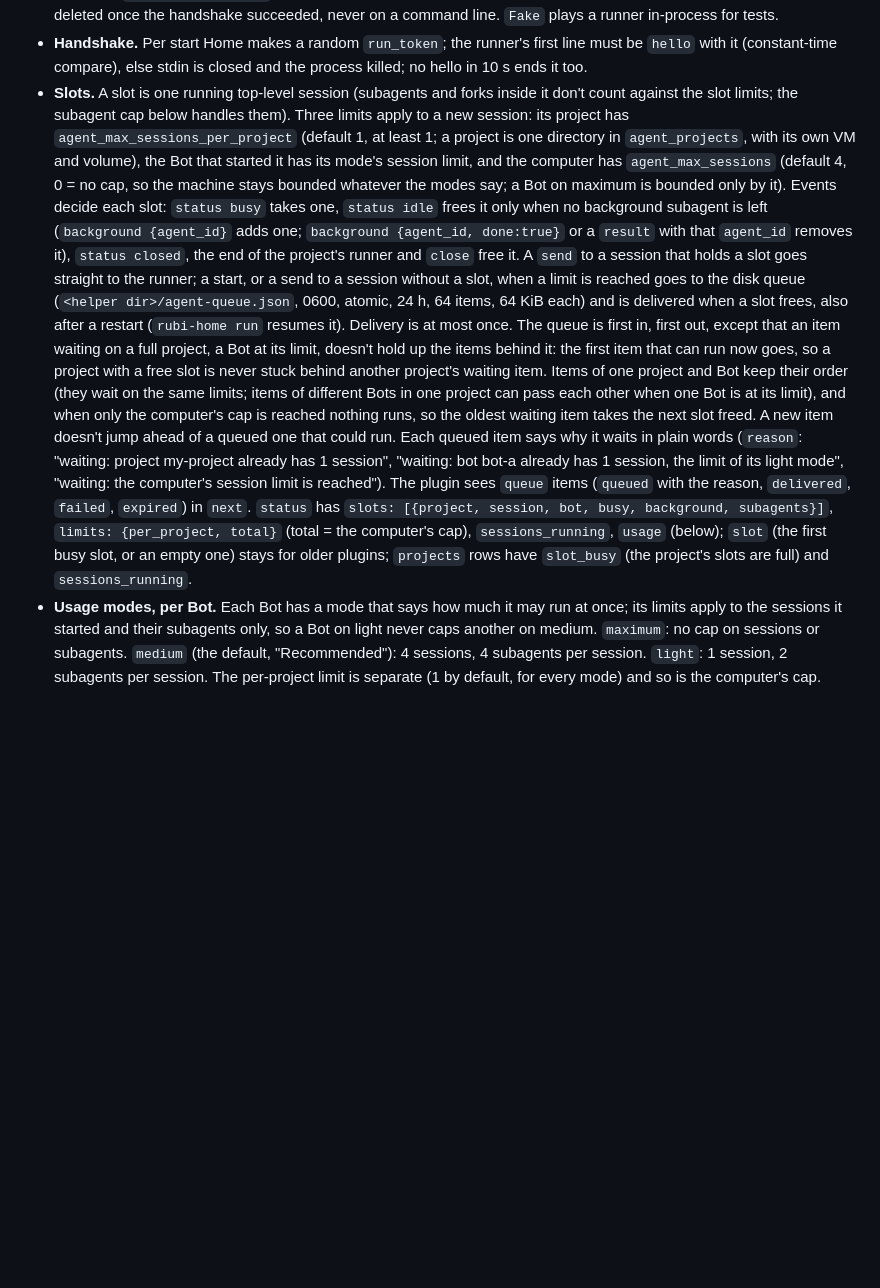
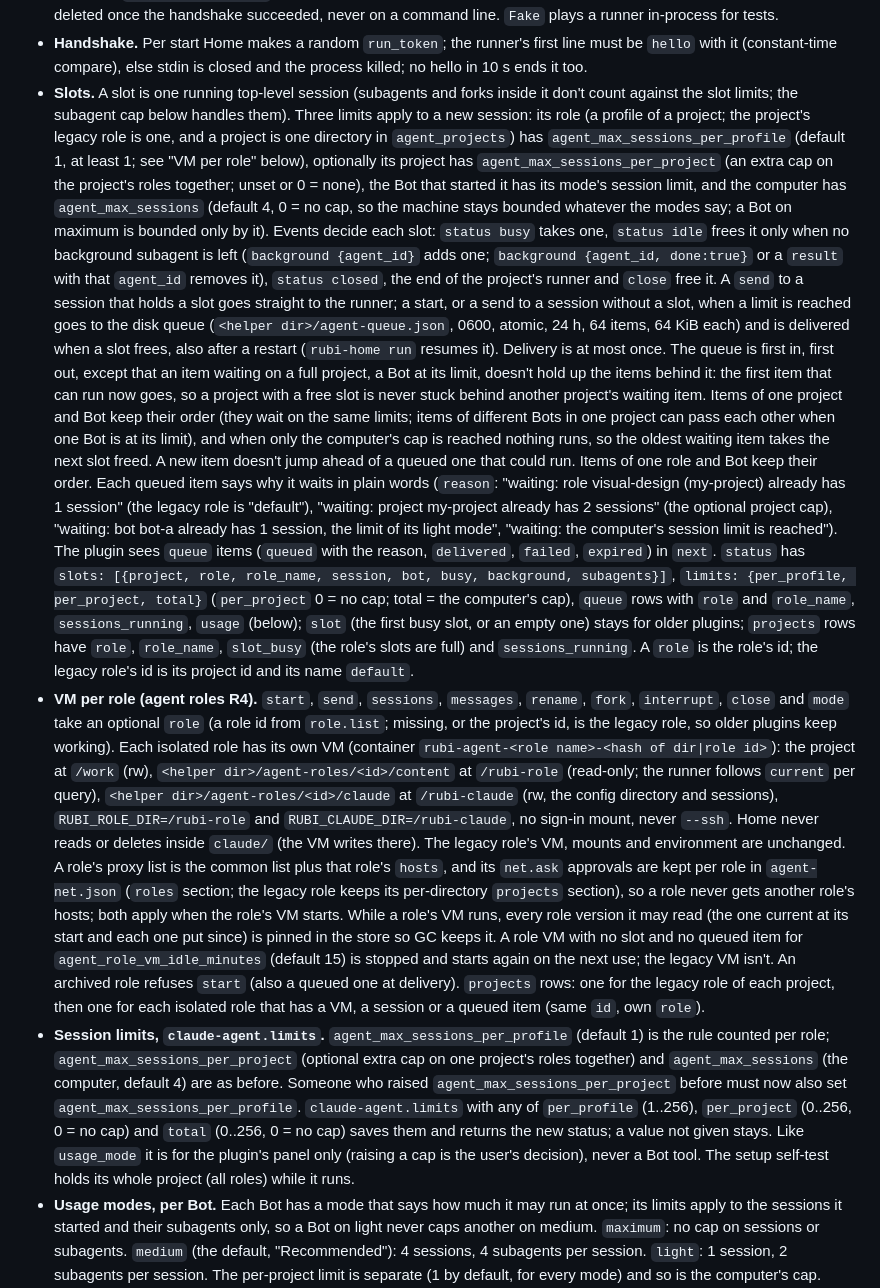
Before and after one commit to Deikus-LXXVII/rubi, a Markdown page: docs/design/rubi-home.md, the part around the change. Drawn GitHub-style; blank space fills up the shorter version.

Commit message:
docs: VM per role, slots per profile, claude-agent.limits (rubi-home, agent-roles status, changelog)
Co-Authored-By: Claude Opus 5.5 <noreply@anthropic.com>

```diff
--- a/docs/design/rubi-home.md
+++ b/docs/design/rubi-home.md
@@ -407,9 +407,9 @@ decide | status | role.list | role.get | role.history | role.diff | role.put`; a
 - **Handshake.** Per start Home makes a random `run_token`; the runner's first line must be `hello` with it
   (constant-time compare), else stdin is closed and the process killed; no hello in 10 s ends it too.
 - **Slots.** A slot is one running top-level session (subagents and forks inside it don't count against the slot
-  limits; the subagent cap below handles them). Three limits apply to a new session: its project has
-  `agent_max_sessions_per_project` (default 1, at least 1; a project is one directory in `agent_projects`, with its
-  own VM and volume), the Bot that started it has its mode's session limit, and the computer has
+  limits; the subagent cap below handles them). Three limits apply to a new session: its role (a profile of a project; the project's legacy role is one, and a project is one directory in `agent_projects`) has
+  `agent_max_sessions_per_profile` (default 1, at least 1; see "VM per role" below), optionally its project has
+  `agent_max_sessions_per_project` (an extra cap on the project's roles together; unset or 0 = none), the Bot that started it has its mode's session limit, and the computer has
   `agent_max_sessions` (default 4, 0 = no cap, so the machine stays bounded whatever the modes say; a Bot on maximum is bounded only by it). Events decide
   each slot: `status busy` takes one, `status idle` frees it
   only when no background subagent is left (`background {agent_id}` adds one; `background {agent_id,
@@ -422,13 +422,35 @@ decide | status | role.list | role.get | role.history | role.diff | role.put`; a
   it: the first item that can run now goes, so a project with a free slot is never stuck behind another project's
   waiting item. Items of one project and Bot keep their order (they wait on the same limits; items of different Bots in one project can pass each other when one Bot is at its limit), and when only the computer's cap is reached nothing runs, so
   the oldest waiting item takes the next slot freed. A new item doesn't jump ahead of a queued one that could run.
-  Each queued item says why it waits in plain words (`reason`: "waiting: project my-project already has 1
-  session", "waiting: bot bot-a already has 1 session, the limit of its light mode", "waiting: the computer's
+  Items of one role and Bot keep their order. Each queued item says why it waits in plain words (`reason`: "waiting: role visual-design (my-project) already has 1
+  session" (the legacy role is "default"), "waiting: project my-project already has 2 sessions" (the optional project cap), "waiting: bot bot-a already has 1 session, the limit of its light mode", "waiting: the computer's
   session limit is reached"). The plugin sees `queue` items (`queued` with the reason, `delivered`,
-  `failed`, `expired`) in `next`. `status` has `slots: [{project, session, bot, busy, background, subagents}]`,
-  `limits: {per_project, total}` (total = the computer's cap), `sessions_running`, `usage` (below); `slot` (the first
-  busy slot, or an empty one) stays for older plugins; `projects` rows have `slot_busy` (the project's slots are
-  full) and `sessions_running`.
+  `failed`, `expired`) in `next`. `status` has `slots: [{project, role, role_name, session, bot, busy, background, subagents}]`,
+  `limits: {per_profile, per_project, total}` (`per_project` 0 = no cap; total = the computer's cap), `queue` rows with `role` and `role_name`, `sessions_running`, `usage` (below); `slot` (the first
+  busy slot, or an empty one) stays for older plugins; `projects` rows have `role`, `role_name`, `slot_busy` (the role's slots are
+  full) and `sessions_running`. A `role` is the role's id; the legacy role's id is its project id and its name `default`.
+- **VM per role (agent roles R4).** `start`, `send`, `sessions`, `messages`, `rename`, `fork`, `interrupt`, `close` and
+  `mode` take an optional `role` (a role id from `role.list`; missing, or the project's id, is the legacy role, so older
+  plugins keep working). Each isolated role has its own VM (container `rubi-agent-<role name>-<hash of dir|role id>`):
+  the project at `/work` (rw), `<helper dir>/agent-roles/<id>/content` at `/rubi-role` (read-only; the runner follows
+  `current` per query), `<helper dir>/agent-roles/<id>/claude` at `/rubi-claude` (rw, the config directory and sessions),
+  `RUBI_ROLE_DIR=/rubi-role` and `RUBI_CLAUDE_DIR=/rubi-claude`, no sign-in mount, never `--ssh`. Home never reads or
+  deletes inside `claude/` (the VM writes there). The legacy role's VM, mounts and environment are unchanged. A role's
+  proxy list is the common list plus that role's `hosts`, and its `net.ask` approvals are kept per role in
+  `agent-net.json` (`roles` section; the legacy role keeps its per-directory `projects` section), so a role never gets
+  another role's hosts; both apply when the role's VM starts. While a role's VM runs, every role version it may read
+  (the one current at its start and each one put since) is pinned in the store so GC keeps it. A role VM with no slot
+  and no queued item for `agent_role_vm_idle_minutes` (default 15) is stopped and starts again on the next use; the
+  legacy VM isn't. An archived role refuses `start` (also a queued one at delivery). `projects` rows: one for the
+  legacy role of each project, then one for each isolated role that has a VM, a session or a queued item (same `id`,
+  own `role`).
+- **Session limits, `claude-agent.limits`.** `agent_max_sessions_per_profile` (default 1) is the rule counted per role;
+  `agent_max_sessions_per_project` (optional extra cap on one project's roles together) and `agent_max_sessions`
+  (the computer, default 4) are as before. Someone who raised `agent_max_sessions_per_project` before must now also set
+  `agent_max_sessions_per_profile`. `claude-agent.limits` with any of `per_profile` (1..256), `per_project` (0..256, 0 = no
+  cap) and `total` (0..256, 0 = no cap) saves them and returns the new status; a value not given stays. Like
+  `usage_mode` it is for the plugin's panel only (raising a cap is the user's decision), never a Bot tool. The setup
+  self-test holds its whole project (all roles) while it runs.
 - **Usage modes, per Bot.** Each Bot has a mode that says how much it may run at once; its limits apply to the
   sessions it started and their subagents only, so a Bot on light never caps another on medium. `maximum`: no cap on
   sessions or subagents. `medium` (the default, "Recommended"): 4 sessions, 4 subagents per session. `light`: 1
```
Also changed, not shown: CHANGELOG.md (+18 -0 lines), docs/design/agent-roles.md (+6 -1 lines).
